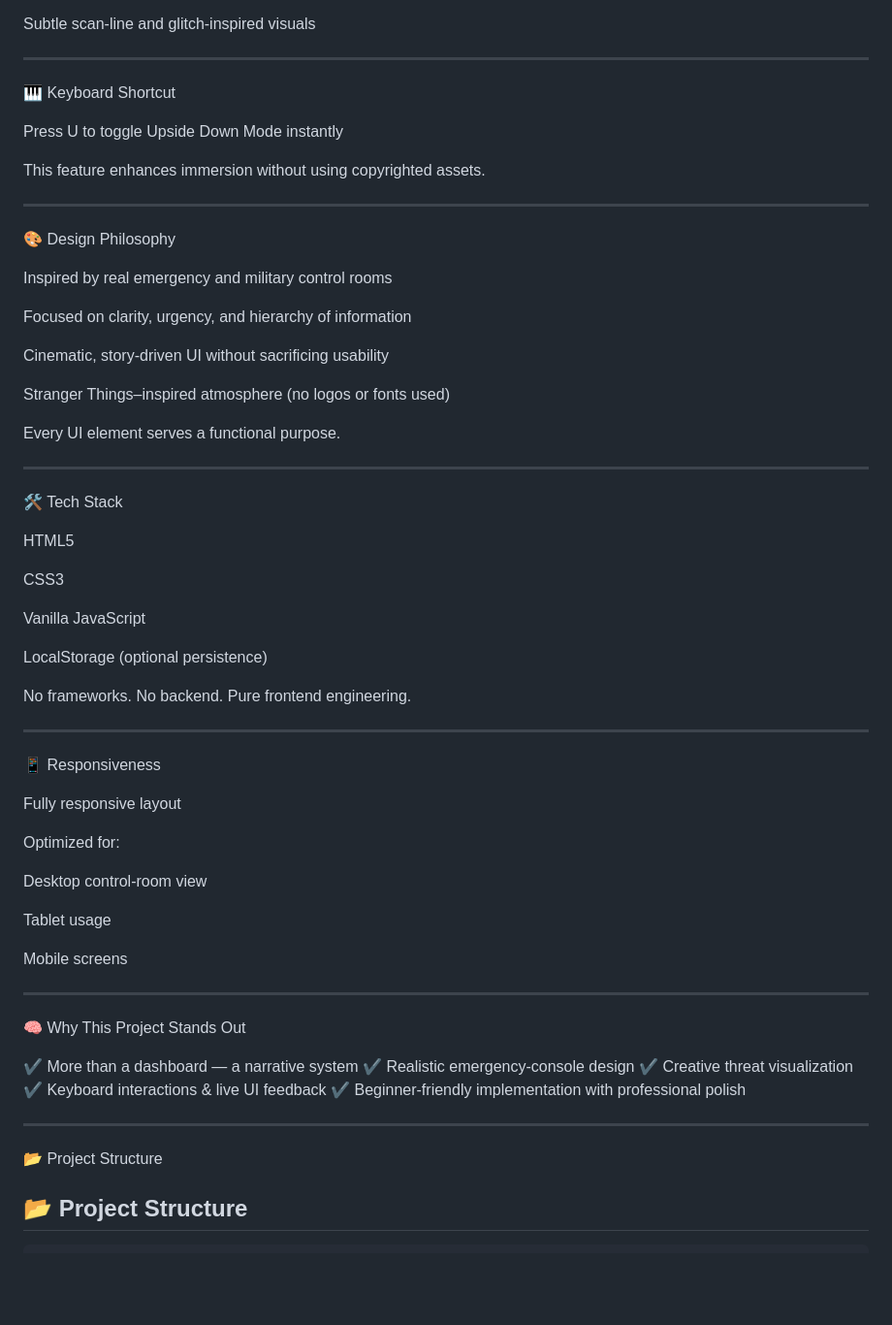
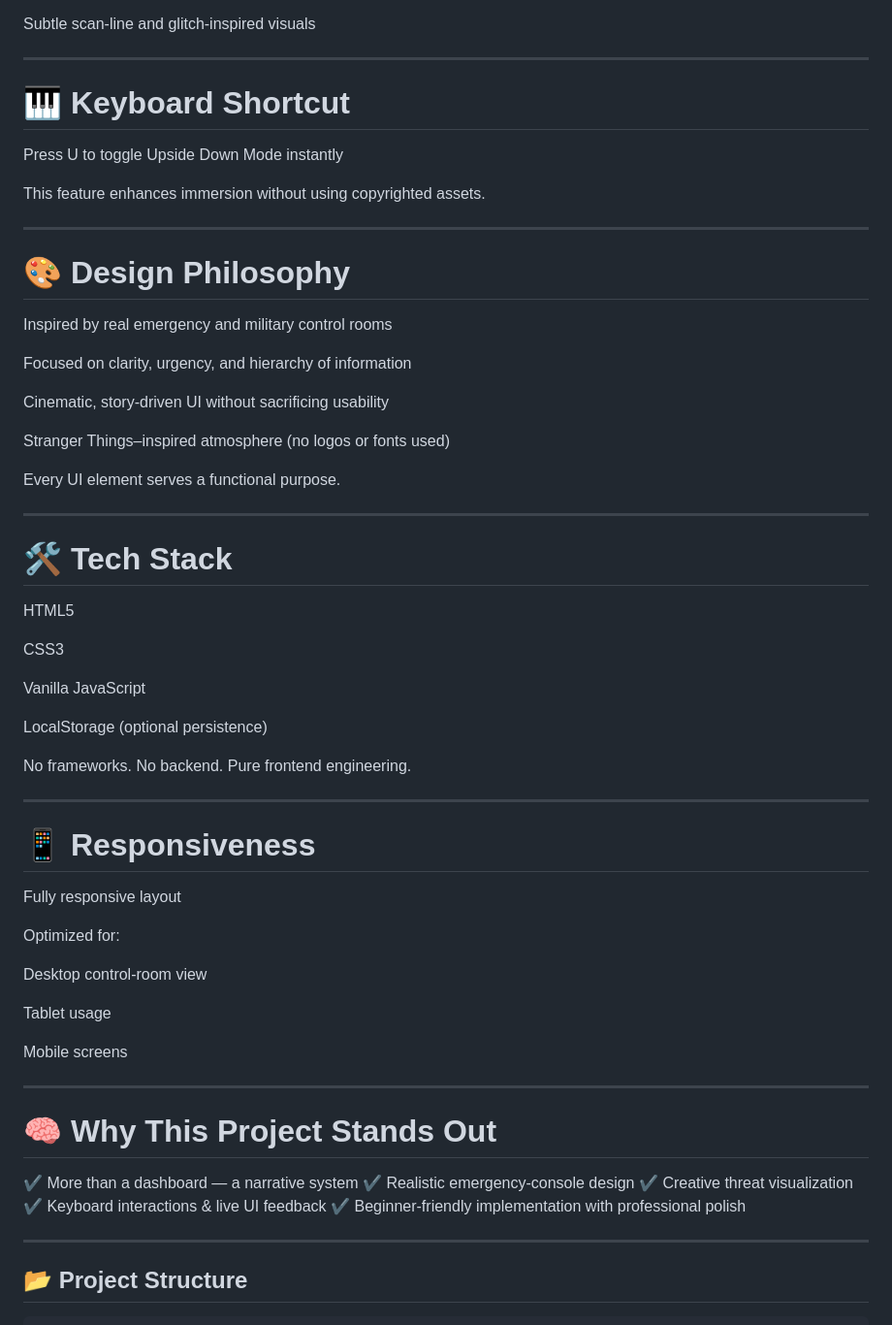
Before and after one commit to mariaspatani/hawkins-incident-console, a Markdown page: README.md, the part around one of its changes. Shown at 97% size. Rendered like a GitHub page; blank space fills up the shorter version.

```diff
--- a/README.md
+++ b/README.md
@@ -160,7 +160,7 @@ Subtle scan-line and glitch-inspired visuals
 
 ---
 
-🎹 Keyboard Shortcut
+# 🎹 Keyboard Shortcut
 
 Press U to toggle Upside Down Mode instantly
 
@@ -168,7 +168,7 @@ This feature enhances immersion without using copyrighted assets.
 
 ---
 
-🎨 Design Philosophy
+# 🎨 Design Philosophy
 
 Inspired by real emergency and military control rooms
 
@@ -182,7 +182,7 @@ Every UI element serves a functional purpose.
 
 ---
 
-🛠️ Tech Stack
+# 🛠️ Tech Stack
 
 HTML5
 
@@ -198,7 +198,7 @@ Pure frontend engineering.
 
 ----
 
-📱 Responsiveness
+# 📱 Responsiveness
 
 Fully responsive layout
 
@@ -211,7 +211,7 @@ Tablet usage
 Mobile screens
 
 ----
-🧠 Why This Project Stands Out
+# 🧠 Why This Project Stands Out
 
 ✔ More than a dashboard — a narrative system
 ✔ Realistic emergency-console design
@@ -220,7 +220,6 @@ Mobile screens
 ✔ Beginner-friendly implementation with professional polish
 
 ---
-📂 Project Structure
 
 ## 📂 Project Structure
 
```
Also changed, not shown: other parts of README.md (+10 -10 lines).
